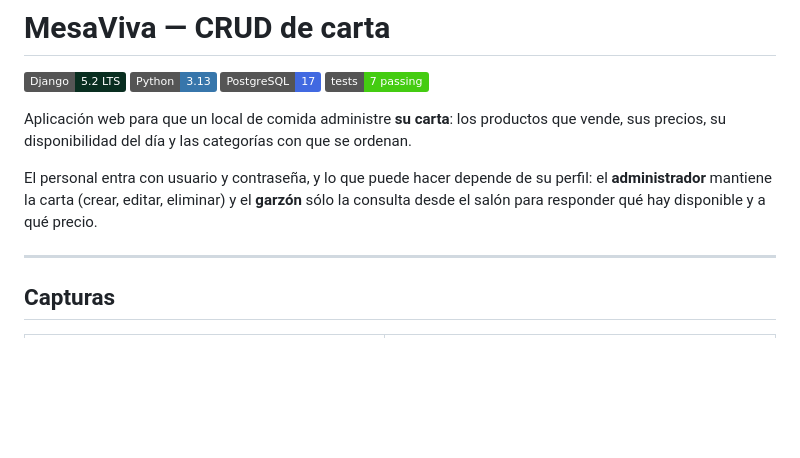
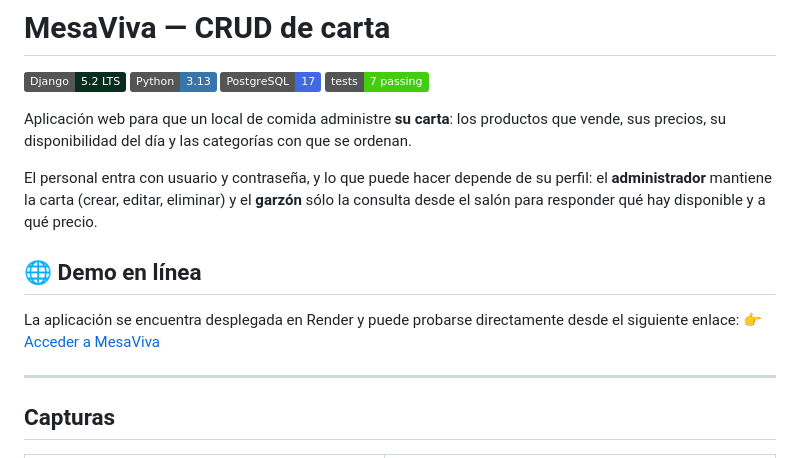
Before and after one commit to NertaiL/mesa-viva, a Markdown page: README.md, the part around the change. GitHub-like rendering; badges without logos; blank space fills up the shorter version.

Commit message:
Add online demo link to README
Added a demo link for the online application.

```diff
--- a/README.md
+++ b/README.md
@@ -11,6 +11,11 @@ vende, sus precios, su disponibilidad del día y las categorías con que se orde
 El personal entra con usuario y contraseña, y lo que puede hacer depende de su perfil:
 el **administrador** mantiene la carta (crear, editar, eliminar) y el **garzón** sólo la
 consulta desde el salón para responder qué hay disponible y a qué precio.
+
+## 🌐 Demo en línea
+La aplicación se encuentra desplegada en Render y puede probarse directamente desde el siguiente enlace:
+👉 [Acceder a MesaViva](https://mesa-viva-yc4s.onrender.com/)
+
 
 ---
 
```
